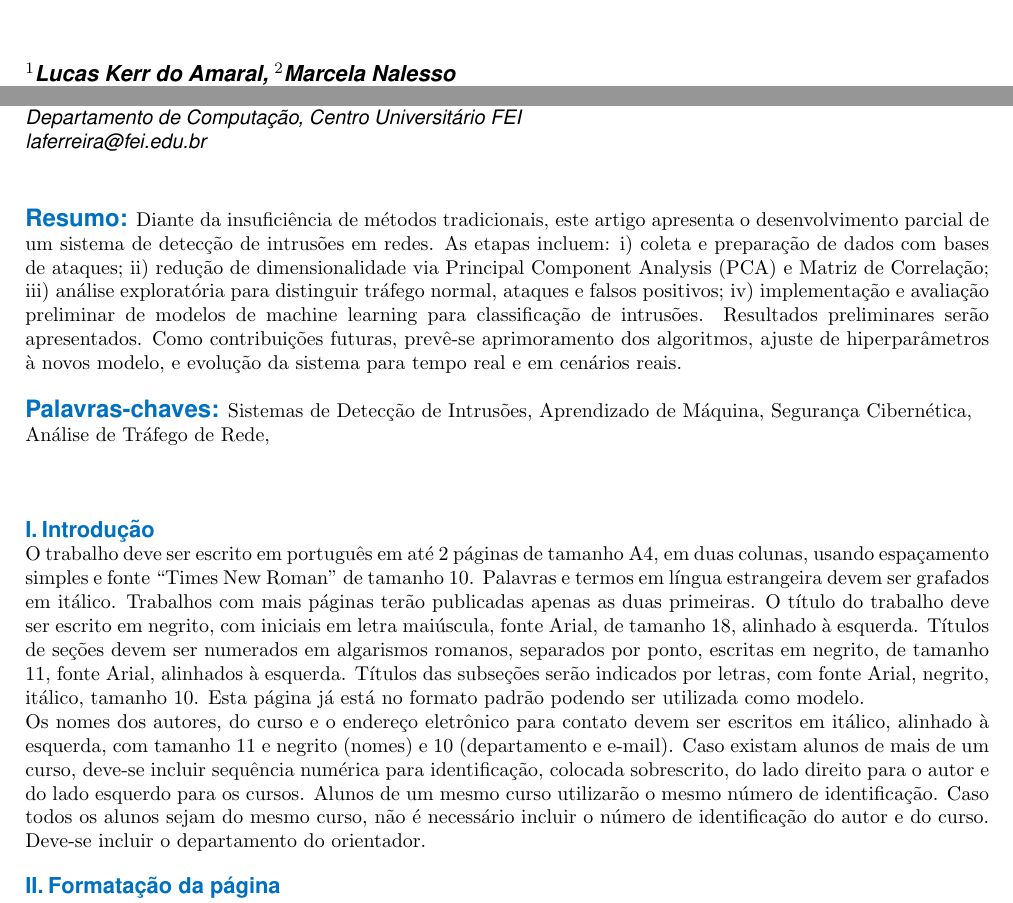
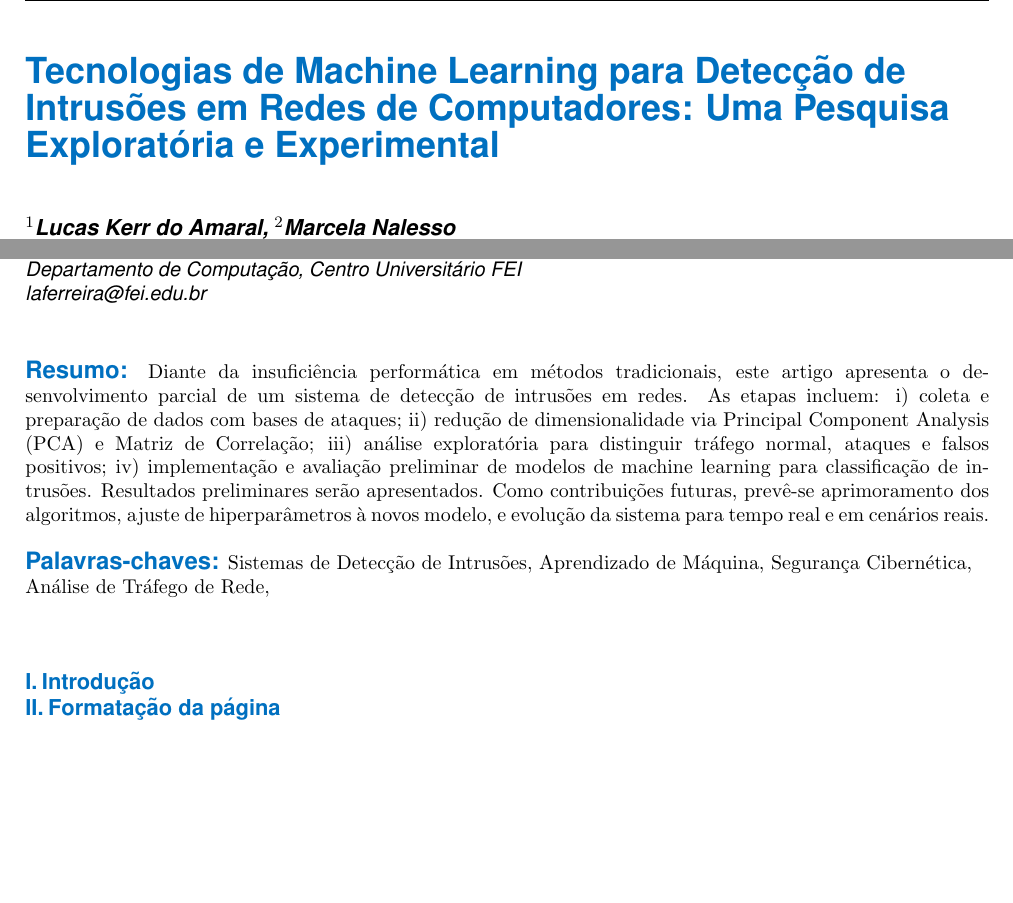
Before and after one commit to Marcela1204/TCC, a LaTeX document (documentacao/final/main.tex): two parts of page 1 of 2, joined at a grey line, cut at the place of the change, the shorter picture padded with empty space. Compiled offline with pdfLaTeX.

Commit message:
colocando um título e ajuste no resumo

```diff
--- a/documentacao/final/main.tex
+++ b/documentacao/final/main.tex
@@ -18,6 +18,7 @@
 \setlength{\parindent}{2em}  % Aumenta a indentação para 2em (pode ser ajustado
 \titlespacing*{\section}{0pt}{*0}{0pt}
 \usepackage{ragged2e}
+\usepackage{comment}
 
 
 %-------------------------- ESTILOS NÃO ALTERAR ------------------------------------------------%
@@ -127,7 +128,7 @@
 
 
 
-\inovatitle{}
+\inovatitle{Tecnologias de Machine Learning para Detecção de Intrusões em Redes de Computadores: Uma Pesquisa Exploratória e Experimental}
 
 
 \autores{$^1$Lucas Kerr do Amaral, $^2$Marcela Nalesso}
@@ -144,7 +145,7 @@
 
 \email{laferreira@fei.edu.br}
 
-\resumo{Diante da insuficiência de métodos tradicionais, este artigo apresenta o
+\resumo{Diante da insuficiência performática em métodos tradicionais, este artigo apresenta o
 desenvolvimento parcial de um sistema de detecção de intrusões em redes. As etapas incluem:
 i) coleta e preparação de dados com bases de ataques;
 ii) redução de dimensionalidade via Principal Component Analysis (PCA) e Matriz de Correlação;
@@ -163,11 +164,27 @@ dos algoritmos, ajuste de hiperparâmetros à novos modelo, e evolução da sist
 
 
 \section{Introdução}
+% O trabalho deve ser escrito em português em até 2 páginas de tamanho A4,
+% em duas colunas, usando espaçamento simples e fonte “Times New Roman" de tamanho 10.
+% Palavras e termos em língua estrangeira devem ser grafados em itálico.
+% Trabalhos com mais páginas terão publicadas apenas as duas primeiras.
 
-O trabalho deve ser escrito em português em até 2 páginas de tamanho A4, em duas colunas, usando espaçamento simples e fonte “Times New Roman" de tamanho 10. Palavras e termos em língua estrangeira devem ser grafados em itálico. Trabalhos com mais páginas terão publicadas apenas as duas primeiras.
-O título do trabalho deve ser escrito em negrito, com iniciais em letra maiúscula, fonte Arial, de tamanho 18, alinhado à esquerda. Títulos de seções devem ser numerados em algarismos romanos, separados por ponto, escritas em negrito, de tamanho 11, fonte Arial, alinhados à esquerda. Títulos das subseções serão indicados por letras, com fonte Arial, negrito, itálico, tamanho 10. Esta página já está no formato padrão podendo ser utilizada como modelo.
+% O título do trabalho deve ser escrito em negrito, com iniciais em letra maiúscula,
+% fonte Arial, de tamanho 18, alinhado à esquerda. Títulos de seções devem ser numerados
+% em algarismos romanos, separados por ponto, escritas em negrito, de tamanho 11,
+% fonte Arial, alinhados à esquerda. Títulos das subseções serão indicados por
+% letras, com fonte Arial, negrito, itálico, tamanho 10. Esta página já está no
+% formato padrão podendo ser utilizada como modelo.
 
- Os nomes dos autores, do curso e o endereço eletrônico para contato devem ser escritos em itálico, alinhado à esquerda, com tamanho 11 e negrito (nomes) e 10 (departamento e e-mail). Caso existam alunos de mais de um curso, deve-se incluir sequência numérica para identificação, colocada sobrescrito, do lado direito para o autor e do lado esquerdo para os cursos. Alunos de um mesmo curso utilizarão o mesmo número de identificação. Caso todos os alunos sejam do mesmo curso, não é necessário incluir o número de identificação do autor e do curso. Deve-se incluir o departamento do orientador.
+% Os nomes dos autores, do curso e o endereço eletrônico para contato devem ser escritos
+% em itálico, alinhado à esquerda, com tamanho 11 e negrito (nomes) e 10 (departamento e
+% e-mail). Caso existam alunos de mais de um curso, deve-se incluir sequência numérica para
+% identificação, colocada sobrescrito, do lado direito para o autor e do lado esquerdo
+% para os cursos. Alunos de um mesmo curso utilizarão o mesmo número de identificação.
+% Caso todos os alunos sejam do mesmo curso, não é necessário incluir o número de
+% identificação do autor e do curso. Deve-se incluir o departamento do orientador.
+
+
 
 \section{Formatação da página}
 As margens da folha estão definidas na Tabela I. O trabalho deve conter resumo; introdução; objetivos, metodologia; resultados e conclusões além de eventuais referências bibliográficas. Seções adicionais podem ser incluídas, caso necessário.
```
Also changed, not shown: documentacao/final/main.pdf, 2 other files.
